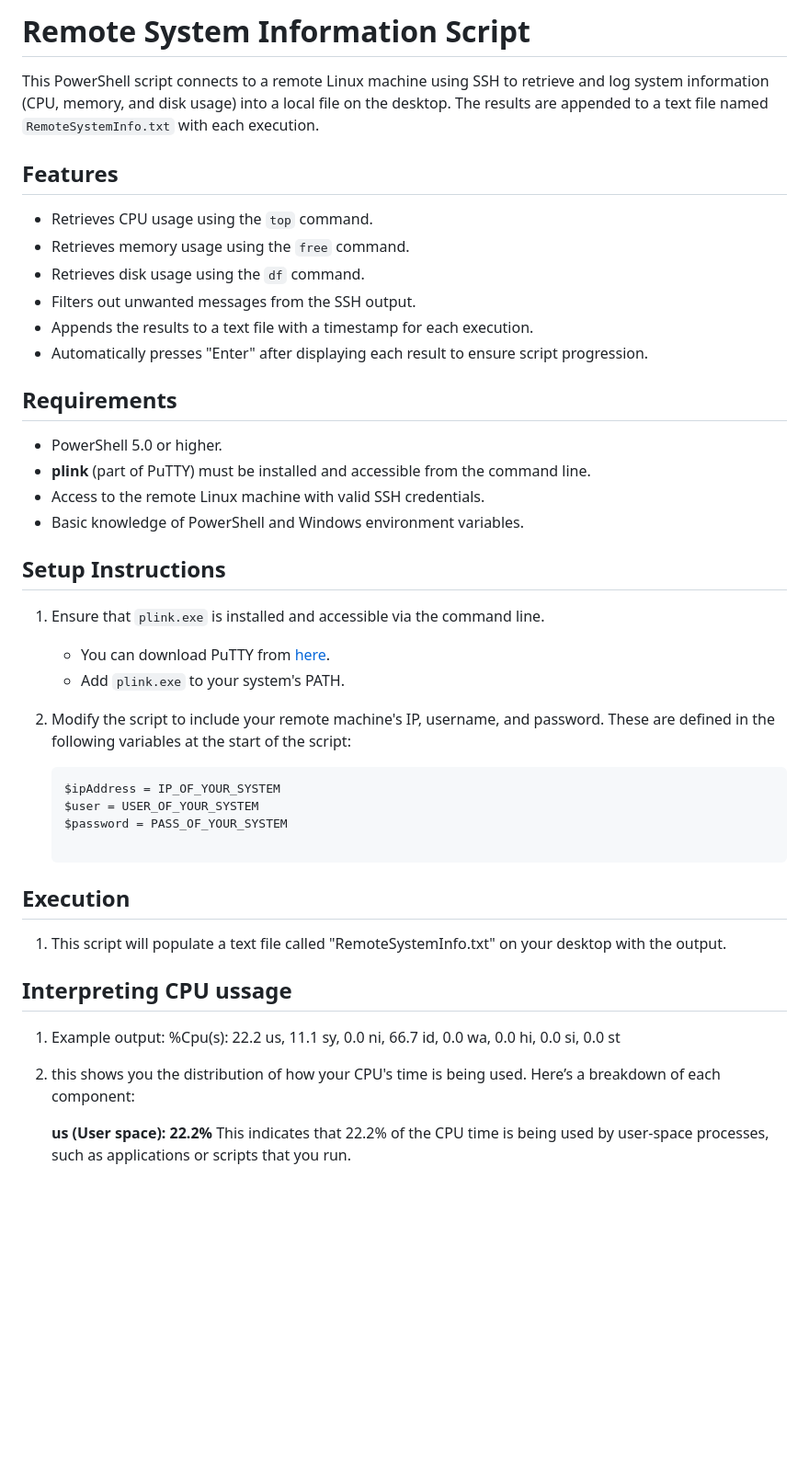
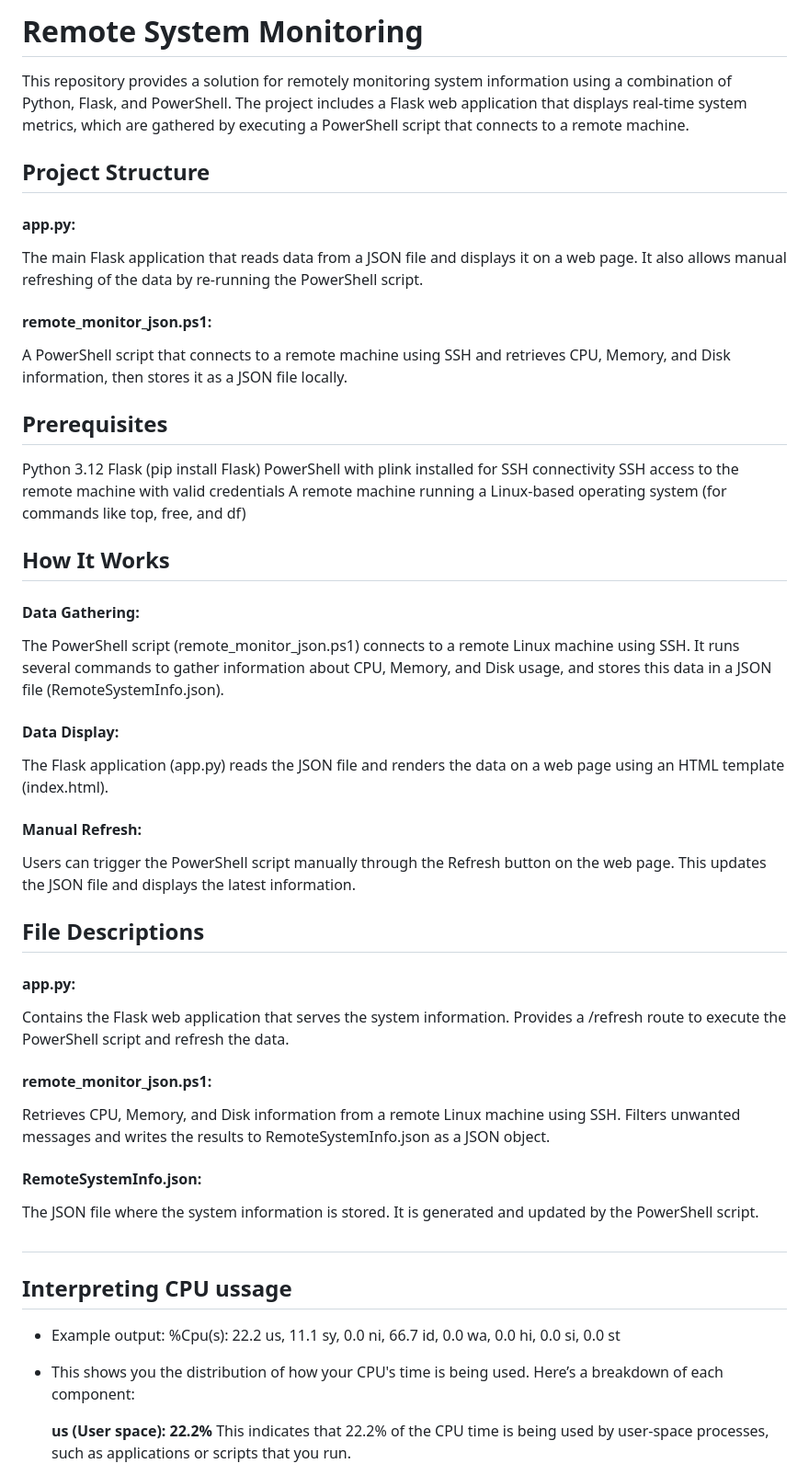
Before and after one commit to jdank417/Remote_Monitering, a Markdown page: README.md, the part around the change. Shown: that part at 92% size. Rendered like a GitHub page; blank space fills up the shorter version.

````diff
--- a/README.md
+++ b/README.md
@@ -1,41 +1,49 @@
-# Remote System Information Script
+# Remote System Monitoring
+This repository provides a solution for remotely monitoring system information using a combination of Python, Flask, and PowerShell. The project includes a Flask web application that displays real-time system metrics, which are gathered by executing a PowerShell script that connects to a remote machine.
 
-This PowerShell script connects to a remote Linux machine using SSH to retrieve and log system information (CPU, memory, and disk usage) into a local file on the desktop. The results are appended to a text file named `RemoteSystemInfo.txt` with each execution.
+## Project Structure
+#### app.py:
+The main Flask application that reads data from a JSON file and displays it on a web page. It also allows manual refreshing of the data by re-running the PowerShell script.
+#### remote_monitor_json.ps1:
+A PowerShell script that connects to a remote machine using SSH and retrieves CPU, Memory, and Disk information, then stores it as a JSON file locally.
 
-## Features
-- Retrieves CPU usage using the `top` command.
-- Retrieves memory usage using the `free` command.
-- Retrieves disk usage using the `df` command.
-- Filters out unwanted messages from the SSH output.
-- Appends the results to a text file with a timestamp for each execution.
-- Automatically presses "Enter" after displaying each result to ensure script progression.
-
-## Requirements
-- PowerShell 5.0 or higher.
-- **plink** (part of PuTTY) must be installed and accessible from the command line.
-- Access to the remote Linux machine with valid SSH credentials.
-- Basic knowledge of PowerShell and Windows environment variables.
-
-## Setup Instructions
-1. Ensure that `plink.exe` is installed and accessible via the command line.
-   - You can download PuTTY from [here](https://www.putty.org/).
-   - Add `plink.exe` to your system's PATH.
-
-2. Modify the script to include your remote machine's IP, username, and password. These are defined in the following variables at the start of the script:
-   ```PowerShell
-   $ipAddress = IP_OF_YOUR_SYSTEM
-   $user = USER_OF_YOUR_SYSTEM
-   $password = PASS_OF_YOUR_SYSTEM
-
-  ## Execution
-  1. This script will populate a text file called "RemoteSystemInfo.txt" on your desktop with the output.
+## Prerequisites
+Python 3.12
+Flask (pip install Flask)
+PowerShell with plink installed for SSH connectivity
+SSH access to the remote machine with valid credentials
+A remote machine running a Linux-based operating system (for commands like top, free, and df)
 
 
+
+## How It Works
+#### Data Gathering:
+The PowerShell script (remote_monitor_json.ps1) connects to a remote Linux machine using SSH. It runs several commands to gather information about CPU, Memory, and Disk usage, and stores this data in a JSON file (RemoteSystemInfo.json).
+
+#### Data Display:
+The Flask application (app.py) reads the JSON file and renders the data on a web page using an HTML template (index.html).
+
+#### Manual Refresh:
+Users can trigger the PowerShell script manually through the Refresh button on the web page. This updates the JSON file and displays the latest information.
+
+## File Descriptions
+#### app.py:
+Contains the Flask web application that serves the system information.
+Provides a /refresh route to execute the PowerShell script and refresh the data.
+
+#### remote_monitor_json.ps1:
+Retrieves CPU, Memory, and Disk information from a remote Linux machine using SSH.
+Filters unwanted messages and writes the results to RemoteSystemInfo.json as a JSON object.
+
+#### RemoteSystemInfo.json:
+The JSON file where the system information is stored. It is generated and updated by the PowerShell script.
+
+#
 ## Interpreting CPU ussage
 
-1. Example output: %Cpu(s): 22.2 us, 11.1 sy, 0.0 ni, 66.7 id, 0.0 wa, 0.0 hi, 0.0 si, 0.0 st
+ - Example output: %Cpu(s): 22.2 us, 11.1 sy, 0.0 ni, 66.7 id, 0.0 wa, 0.0 hi, 0.0 si, 0.0 st
 
-2. this shows you the distribution of how your CPU's time is being used. Here’s a breakdown of each component:
+ - This shows you the distribution of how your CPU's time is being used. Here’s a breakdown of each component:
 
    **us (User space): 22.2%**
    This indicates that 22.2% of the CPU time is being used by user-space processes, such as applications or scripts that you run.
````
